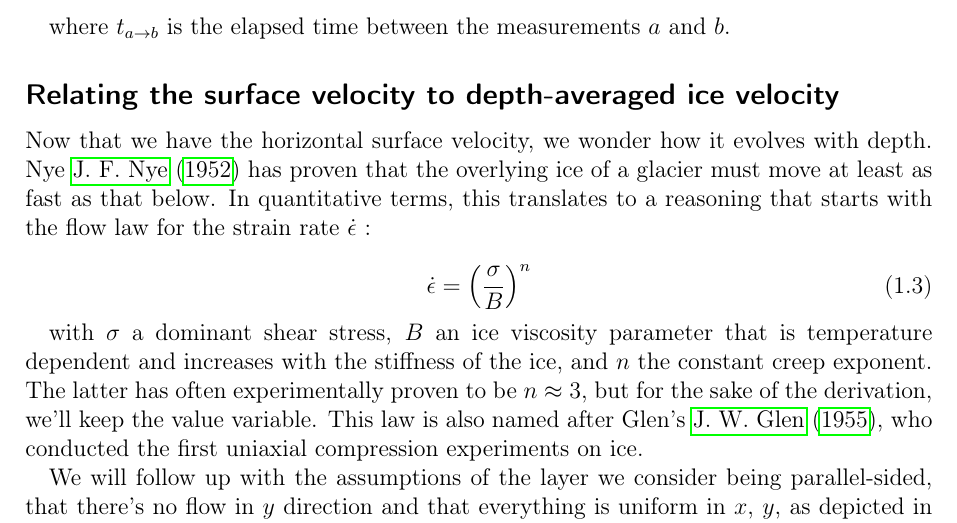
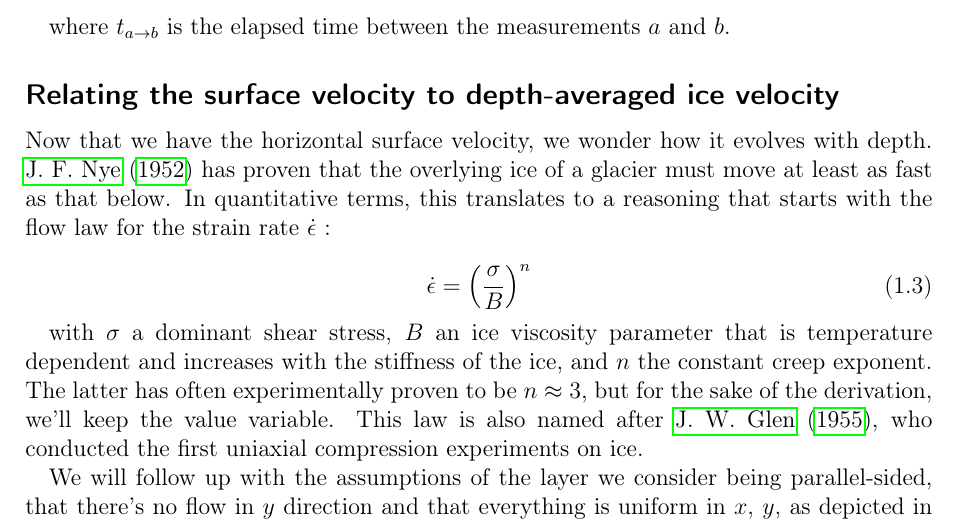
Before and after one commit to Standard24/SnowAirIceSea, a LaTeX thesis (protocol/Compile.tex, which reads protocol/03_theoretical_background.tex): part of page 4 of 45, cut so that both start at the same text. Compiled offline with pdfLaTeX; an older LaTeX class or package is replaced by its successor.

Commit message:
corrected quotes (names and bibliography)

```diff
--- a/protocol/03_theoretical_background.tex
+++ b/protocol/03_theoretical_background.tex
@@ -69,12 +69,12 @@ where $t_{a \rightarrow b}$ is the elapsed time between the measurements $a$ and
 
 \subsection*{Relating the surface velocity to depth-averaged ice velocity}
 
-Now that we have the horizontal surface velocity, we wonder how it evolves with depth. Nye \cite{Nye1952} has proven that the overlying ice of a glacier must move at least as fast as that below. In quantitative terms, this translates to a reasoning that starts with the flow law for the strain rate $\dot{\epsilon}$ :
+Now that we have the horizontal surface velocity, we wonder how it evolves with depth. \cite{Nye1952} has proven that the overlying ice of a glacier must move at least as fast as that below. In quantitative terms, this translates to a reasoning that starts with the flow law for the strain rate $\dot{\epsilon}$ :
 
 \begin{equation}\dot{\epsilon} = \left( \frac{\sigma}{B} \right)^n\end{equation}
 
 with $\sigma$ a dominant shear stress, $B$ an ice viscosity parameter that is temperature dependent and increases with the stiffness of the ice, and $n$ the constant creep exponent. The latter has often experimentally proven to be $n \approx 3$, but for the sake of the derivation, we'll keep the value variable.
-This law is also named after Glen's \cite{Glen1955}, who conducted the first uniaxial compression experiments on ice.
+This law is also named after \cite{Glen1955}, who conducted the first uniaxial compression experiments on ice.
 
 We will follow up with the assumptions of the layer we consider being parallel-sided, that there's no flow in $y$ direction and that everything is uniform in $x$, $y$, as depicted in the \textsc{Figure} \ref{velocities}. The stress rate tensor therefore comes down to :
 
```
